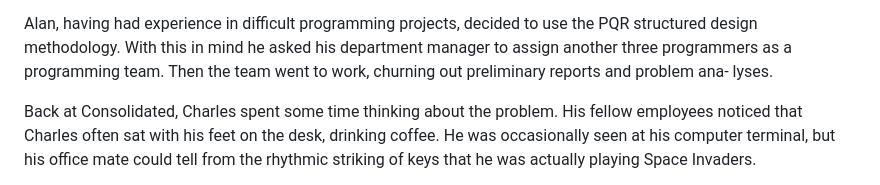
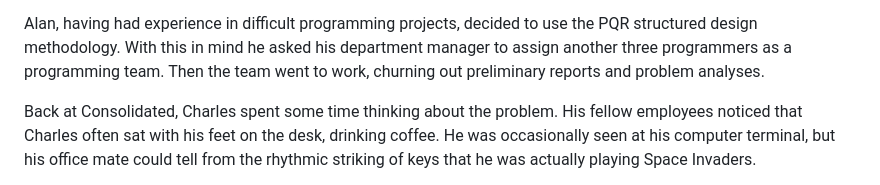
Before and after one commit to byronka/minum, a Markdown page: docs/parable_two_programmers.md, the part around the change. GitHub-like rendering.

Commit message:
Documentation

```diff
--- a/docs/parable_two_programmers.md
+++ b/docs/parable_two_programmers.md
@@ -22,8 +22,7 @@ programmer, Charles, to tackle the job, to see if he was as good as he pretended
 Alan, having had experience in difficult programming projects, decided to
 use the PQR structured design methodology. With this in mind he asked his
 department manager to assign another three programmers as a programming team.
-Then the team went to work, churning out preliminary reports and problem ana-
-lyses.
+Then the team went to work, churning out preliminary reports and problem analyses.
 
  Back at Consolidated, Charles spent some time thinking about the problem.
 His fellow employees noticed that Charles often sat with his feet on the desk,
```
